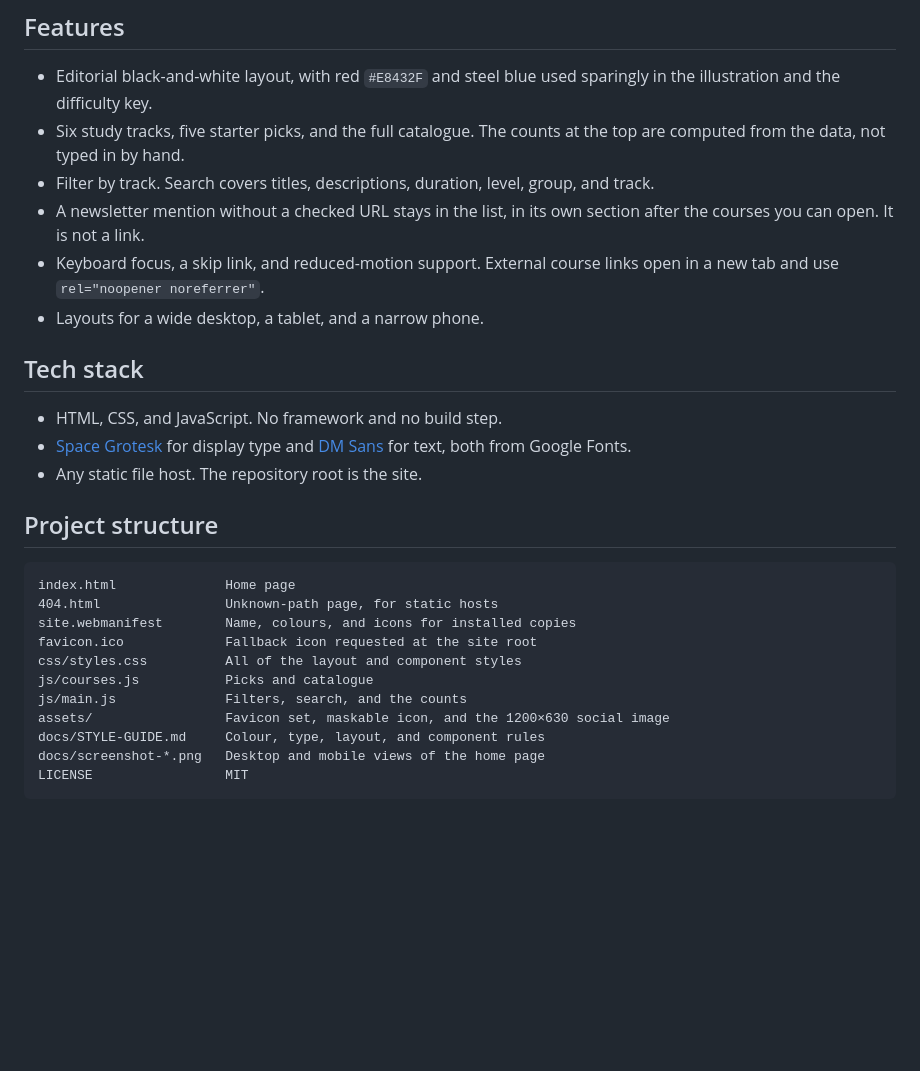
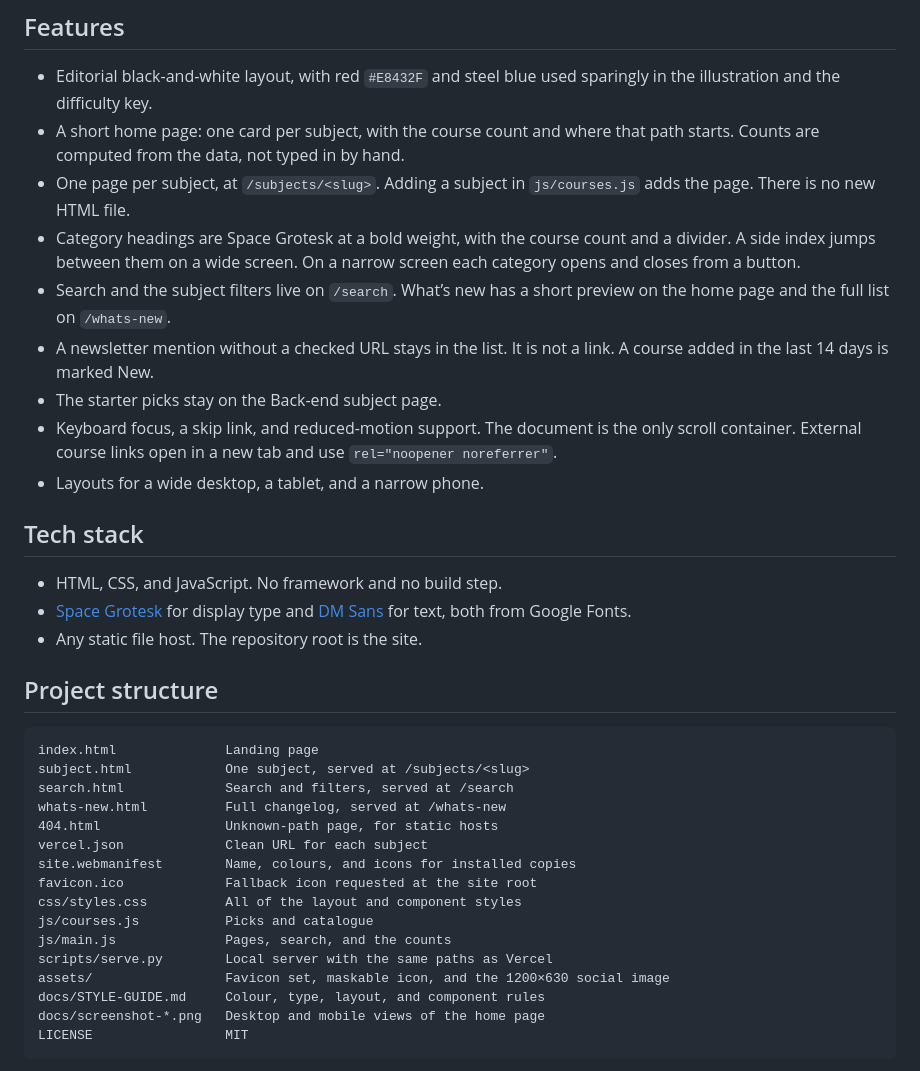
Before and after one commit to Mogadi/learn-backend-and-ai, a Markdown page: README.md, the part around one of its changes. GitHub-like rendering; blank space fills up the shorter version.

````diff
--- a/README.md
+++ b/README.md
@@ -17,10 +17,13 @@ The visual rules for this page, and for reusing them, are in the [style guide](d
 ## Features
 
 - Editorial black-and-white layout, with red `#E8432F` and steel blue used sparingly in the illustration and the difficulty key.
-- Six study tracks, five starter picks, and the full catalogue. The counts at the top are computed from the data, not typed in by hand.
-- Filter by track. Search covers titles, descriptions, duration, level, group, and track.
-- A newsletter mention without a checked URL stays in the list, in its own section after the courses you can open. It is not a link.
-- Keyboard focus, a skip link, and reduced-motion support. External course links open in a new tab and use `rel="noopener noreferrer"`.
+- A short home page: one card per subject, with the course count and where that path starts. Counts are computed from the data, not typed in by hand.
+- One page per subject, at `/subjects/<slug>`. Adding a subject in `js/courses.js` adds the page. There is no new HTML file.
+- Category headings are Space Grotesk at a bold weight, with the course count and a divider. A side index jumps between them on a wide screen. On a narrow screen each category opens and closes from a button.
+- Search and the subject filters live on `/search`. What’s new has a short preview on the home page and the full list on `/whats-new`.
+- A newsletter mention without a checked URL stays in the list. It is not a link. A course added in the last 14 days is marked New.
+- The starter picks stay on the Back-end subject page.
+- Keyboard focus, a skip link, and reduced-motion support. The document is the only scroll container. External course links open in a new tab and use `rel="noopener noreferrer"`.
 - Layouts for a wide desktop, a tablet, and a narrow phone.
 
 ## Tech stack
@@ -32,13 +35,18 @@ The visual rules for this page, and for reusing them, are in the [style guide](d
 ## Project structure
 
 ```text
-index.html              Home page
+index.html              Landing page
+subject.html            One subject, served at /subjects/<slug>
+search.html             Search and filters, served at /search
+whats-new.html          Full changelog, served at /whats-new
 404.html                Unknown-path page, for static hosts
+vercel.json             Clean URL for each subject
 site.webmanifest        Name, colours, and icons for installed copies
 favicon.ico             Fallback icon requested at the site root
 css/styles.css          All of the layout and component styles
 js/courses.js           Picks and catalogue
-js/main.js              Filters, search, and the counts
+js/main.js              Pages, search, and the counts
+scripts/serve.py        Local server with the same paths as Vercel
 assets/                 Favicon set, maskable icon, and the 1200×630 social image
 docs/STYLE-GUIDE.md     Colour, type, layout, and component rules
 docs/screenshot-*.png   Desktop and mobile views of the home page
````
Also changed, not shown: other parts of README.md (+8 -8 lines), docs/screenshot-desktop.png, docs/screenshot-mobile.png, 9 other files.
